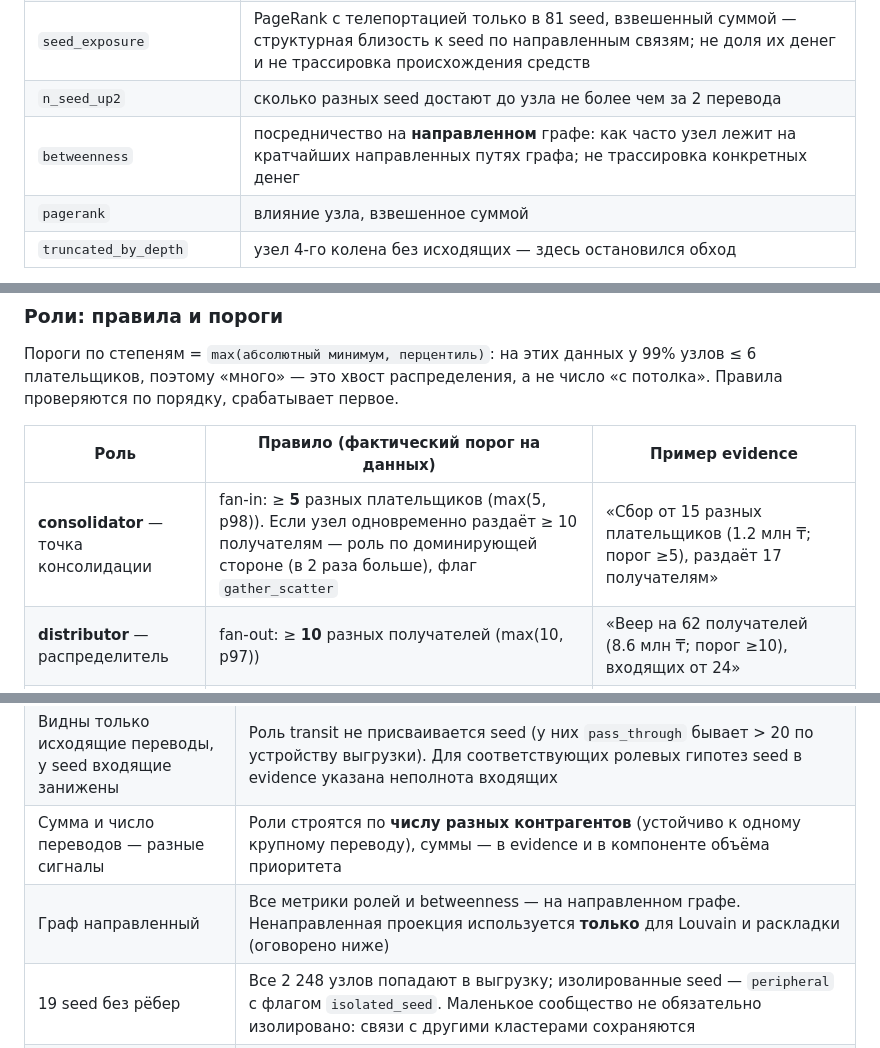
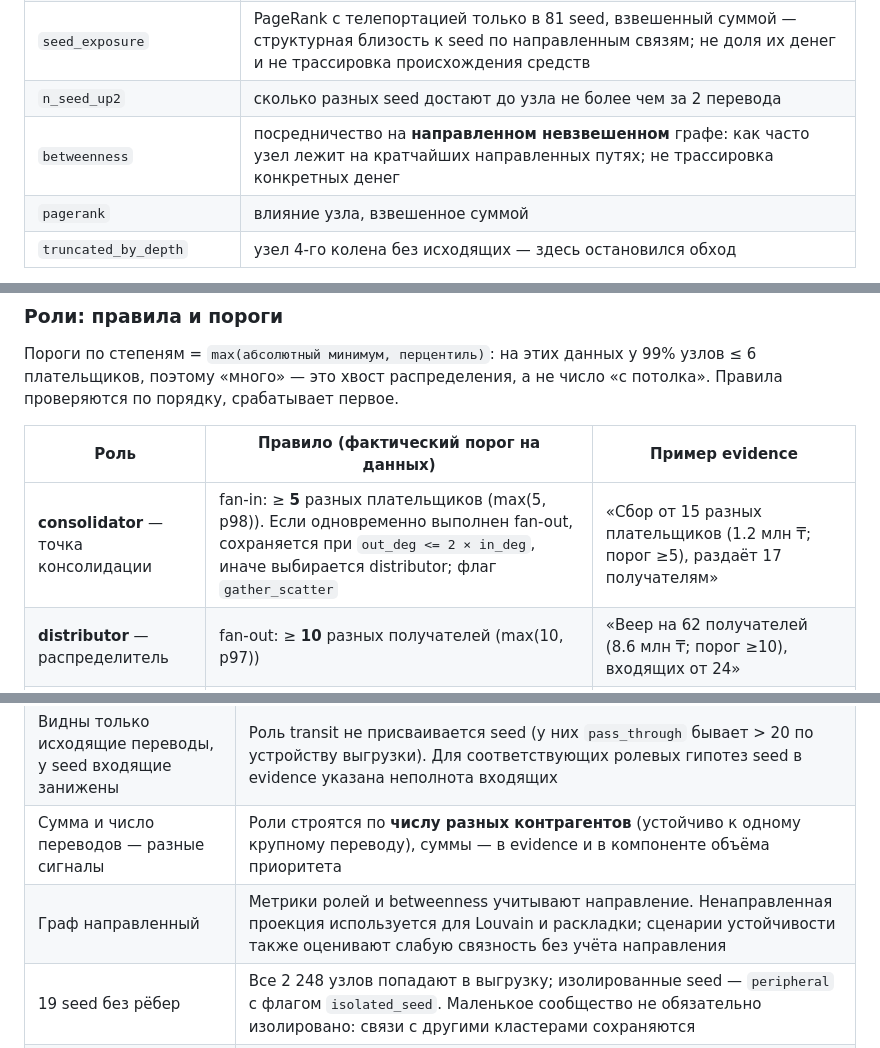
Before and after one commit to BAITC-Hacks/hack-e29d46be-mirai, a Markdown page: README.md, 3 parts joined by grey strips. Rendered like a GitHub page.

```diff
--- a/README.md
+++ b/README.md
@@ -207,7 +211,7 @@ flowchart LR
 | `fast_forward_share` | доля исходящей суммы в пределах **0–2 дней** от любого поступления; близость дат, без сопоставления сумм |
 | `seed_exposure` | PageRank с телепортацией только в 81 seed, взвешенный суммой — структурная близость к seed по направленным связям; не доля их денег и не трассировка происхождения средств |
 | `n_seed_up2` | сколько разных seed достают до узла не более чем за 2 перевода |
-| `betweenness` | посредничество на **направленном** графе: как часто узел лежит на кратчайших направленных путях графа; не трассировка конкретных денег |
+| `betweenness` | посредничество на **направленном невзвешенном** графе: как часто узел лежит на кратчайших направленных путях; не трассировка конкретных денег |
 | `pagerank` | влияние узла, взвешенное суммой |
 | `truncated_by_depth` | узел 4-го колена без исходящих — здесь остановился обход |
 
@@ -229,7 +233,7 @@ flowchart LR
 
 | Роль | Правило (фактический порог на данных) | Пример evidence |
 |---|---|---|
-| **consolidator** — точка консолидации | fan-in: ≥ **5** разных плательщиков (max(5, p98)). Если узел одновременно раздаёт ≥ 10 получателям — роль по доминирующей стороне (в 2 раза больше), флаг `gather_scatter` | «Сбор от 15 разных плательщиков (1.2 млн ₸; порог ≥5), раздаёт 17 получателям» |
+| **consolidator** — точка консолидации | fan-in: ≥ **5** разных плательщиков (max(5, p98)). Если одновременно выполнен fan-out, сохраняется при `out_deg <= 2 × in_deg`, иначе выбирается distributor; флаг `gather_scatter` | «Сбор от 15 разных плательщиков (1.2 млн ₸; порог ≥5), раздаёт 17 получателям» |
 | **distributor** — распределитель | fan-out: ≥ **10** разных получателей (max(10, p97)) | «Веер на 62 получателей (8.6 млн ₸; порог ≥10), входящих от 24» |
 | **transit** — транзитный счёт | не seed; есть и вход, и выход; отдаёт дальше **70–130%** полученного **или ≥ 60%** исходящей суммы ушло в течение **2 дней** после поступления (флаг `rapid_outflow`; близость дат без сопоставления сумм) | «Отдаёт дальше 81% полученного (1.2 млн ₸ → 1.0 млн ₸); 85% исходящих по датам близки к поступлениям (0–2 дн.; суммы не сопоставлены)» |
 | **terminal** — гипотеза конечного получателя | исходящих нет; ≥ 2 плательщиков **или** сумма входящих в верхней четверти (≥ 167 тыс ₸); глубина < 4. Включает 7 seed глубины 0 с оговоркой о неполных входящих. На границе глубины 4 — отдельное слабое правило: ≥ 3 плательщика, «сток вероятен, не доказан» | «Получил 1.1 млн ₸ от 4 плательщиков и не переводил дальше (колено 1 — обход продолжался бы)» |
@@ -250,7 +254,7 @@ distributor 48 · consolidator 36 · coordinator 16.
 | **Обрыв на 4-м колене**: 444 узла без исходящих — артефакт обхода | Не считаем их конечными получателями автоматически. По умолчанию `peripheral` + флаг `truncated_by_depth` и пометка в evidence. `terminal` — только при ≥ 3 плательщиках и с формулировкой «сток вероятен, не доказан» (таких 3). Узлы колен 1–3 без исходящих — наоборот, гипотезы стоков в пределах видимости: обход бы продолжился, будь у них переводы ≥ 5 000 ₸ |
 | Видны только исходящие переводы, у seed входящие занижены | Роль transit не присваивается seed (у них `pass_through` бывает > 20 по устройству выгрузки). Для соответствующих ролевых гипотез seed в evidence указана неполнота входящих |
 | Сумма и число переводов — разные сигналы | Роли строятся по **числу разных контрагентов** (устойчиво к одному крупному переводу), суммы — в evidence и в компоненте объёма приоритета |
-| Граф направленный | Все метрики ролей и betweenness — на направленном графе. Ненаправленная проекция используется **только** для Louvain и раскладки (оговорено ниже) |
+| Граф направленный | Метрики ролей и betweenness учитывают направление. Ненаправленная проекция используется для Louvain и раскладки; сценарии устойчивости также оценивают слабую связность без учёта направления |
 | 19 seed без рёбер | Все 2 248 узлов попадают в выгрузку; изолированные seed — `peripheral` с флагом `isolated_seed`. Маленькое сообщество не обязательно изолировано: связи с другими кластерами сохраняются |
 | Нет ground truth | Каждое правило — формула с порогом из `config.py`, каждое решение — evidence с числами. За минуту объясняется любой gid |
 
```
Also changed, not shown: other parts of README.md (+35 -14 lines).
